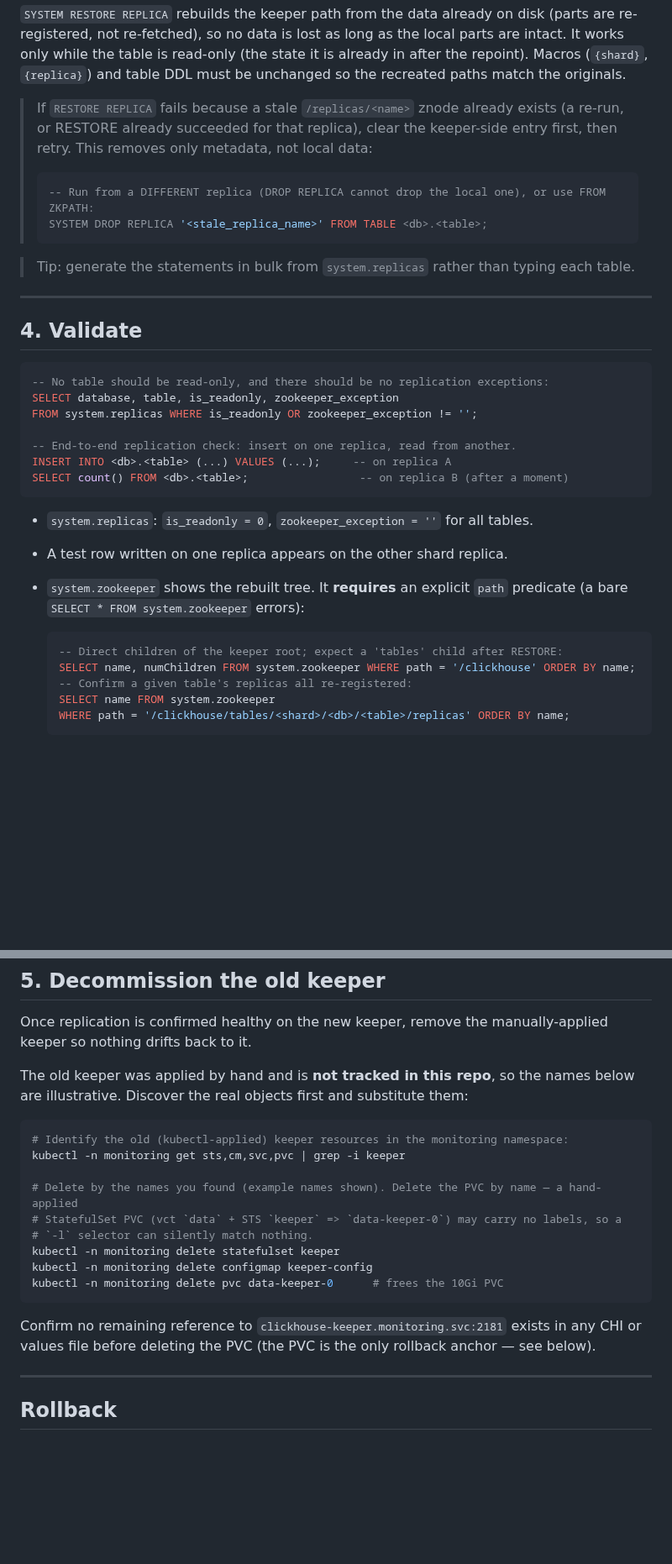
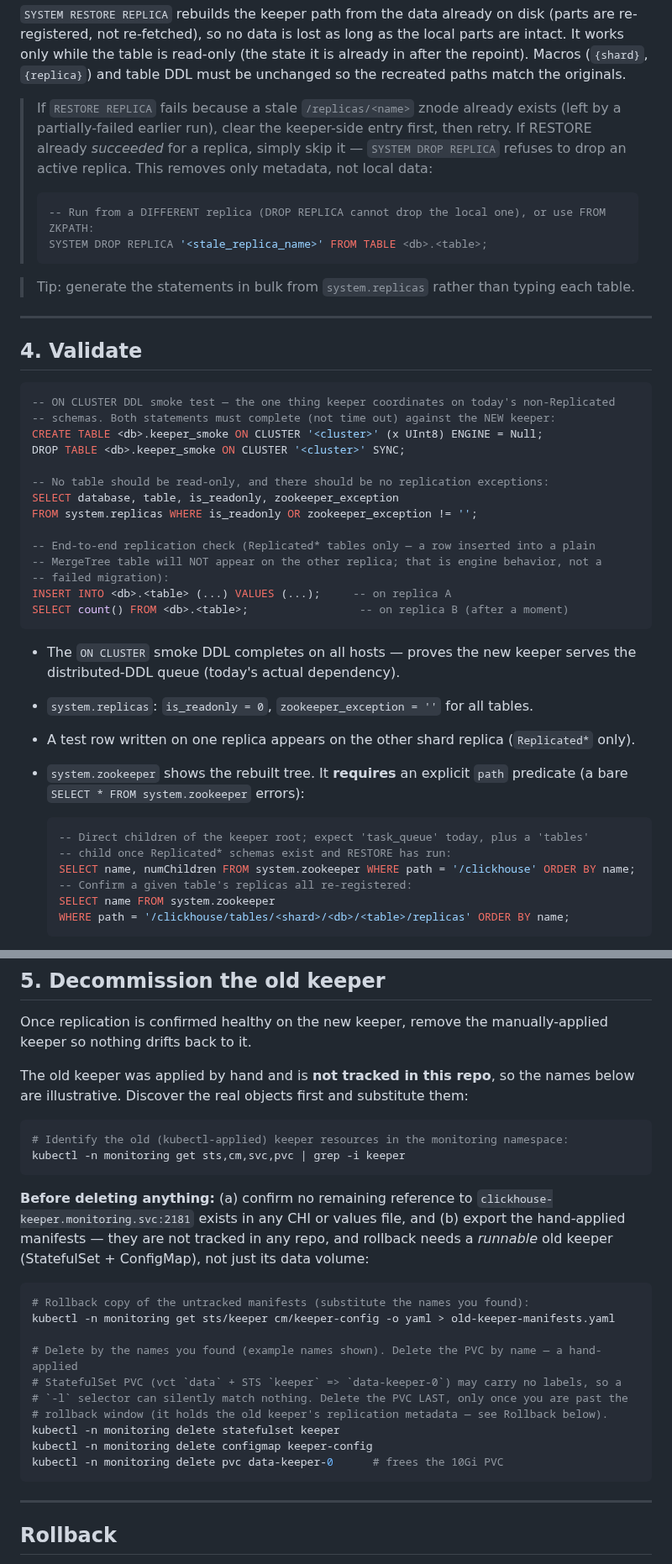
Before and after one commit to YoonsungNam/gpu-mon, a Markdown page: docs/clickhouse-keeper-migration.md, 2 parts joined by grey strips. Shown at 84% size. Drawn GitHub-style; blank space fills up the shorter version.

````diff
--- a/docs/clickhouse-keeper-migration.md
+++ b/docs/clickhouse-keeper-migration.md
@@ -192,9 +206,10 @@ works only while the table is read-only (the state it is already in after the re
 (`{shard}`, `{replica}`) and table DDL must be unchanged so the recreated paths match the
 originals.
 
-> If `RESTORE REPLICA` fails because a stale `/replicas/<name>` znode already exists (a re-run,
-> or RESTORE already succeeded for that replica), clear the keeper-side entry first, then retry.
-> This removes only metadata, not local data:
+> If `RESTORE REPLICA` fails because a stale `/replicas/<name>` znode already exists (left by
+> a partially-failed earlier run), clear the keeper-side entry first, then retry. If RESTORE
+> already *succeeded* for a replica, simply skip it — `SYSTEM DROP REPLICA` refuses to drop an
+> active replica. This removes only metadata, not local data:
 >
 > ```sql
 > -- Run from a DIFFERENT replica (DROP REPLICA cannot drop the local one), or use FROM ZKPATH:
@@ -208,22 +223,32 @@ originals.
 ## 4. Validate
 
 ```sql
+-- ON CLUSTER DDL smoke test — the one thing keeper coordinates on today's non-Replicated
+-- schemas. Both statements must complete (not time out) against the NEW keeper:
+CREATE TABLE <db>.keeper_smoke ON CLUSTER '<cluster>' (x UInt8) ENGINE = Null;
+DROP TABLE <db>.keeper_smoke ON CLUSTER '<cluster>' SYNC;
+
 -- No table should be read-only, and there should be no replication exceptions:
 SELECT database, table, is_readonly, zookeeper_exception
 FROM system.replicas WHERE is_readonly OR zookeeper_exception != '';
 
--- End-to-end replication check: insert on one replica, read from another.
+-- End-to-end replication check (Replicated* tables only — a row inserted into a plain
+-- MergeTree table will NOT appear on the other replica; that is engine behavior, not a
+-- failed migration):
 INSERT INTO <db>.<table> (...) VALUES (...);     -- on replica A
 SELECT count() FROM <db>.<table>;                 -- on replica B (after a moment)
 ```
 
+- The `ON CLUSTER` smoke DDL completes on all hosts — proves the new keeper serves the
+  distributed-DDL queue (today's actual dependency).
 - `system.replicas`: `is_readonly = 0`, `zookeeper_exception = ''` for all tables.
-- A test row written on one replica appears on the other shard replica.
+- A test row written on one replica appears on the other shard replica (`Replicated*` only).
 - `system.zookeeper` shows the rebuilt tree. It **requires** an explicit `path` predicate
   (a bare `SELECT * FROM system.zookeeper` errors):
 
   ```sql
-  -- Direct children of the keeper root; expect a 'tables' child after RESTORE:
+  -- Direct children of the keeper root; expect 'task_queue' today, plus a 'tables'
+  -- child once Replicated* schemas exist and RESTORE has run:
   SELECT name, numChildren FROM system.zookeeper WHERE path = '/clickhouse' ORDER BY name;
   -- Confirm a given table's replicas all re-registered:
   SELECT name FROM system.zookeeper
@@ -245,17 +270,25 @@ illustrative. Discover the real objects first and substitute them:
 ```sh
 # Identify the old (kubectl-applied) keeper resources in the monitoring namespace:
 kubectl -n monitoring get sts,cm,svc,pvc | grep -i keeper
+```
+
+**Before deleting anything:** (a) confirm no remaining reference to
+`clickhouse-keeper.monitoring.svc:2181` exists in any CHI or values file, and (b) export the
+hand-applied manifests — they are not tracked in any repo, and rollback needs a *runnable*
+old keeper (StatefulSet + ConfigMap), not just its data volume:
+
+```sh
+# Rollback copy of the untracked manifests (substitute the names you found):
+kubectl -n monitoring get sts/keeper cm/keeper-config -o yaml > old-keeper-manifests.yaml
 
 # Delete by the names you found (example names shown). Delete the PVC by name — a hand-applied
 # StatefulSet PVC (vct `data` + STS `keeper` => `data-keeper-0`) may carry no labels, so a
-# `-l` selector can silently match nothing.
+# `-l` selector can silently match nothing. Delete the PVC LAST, only once you are past the
+# rollback window (it holds the old keeper's replication metadata — see Rollback below).
 kubectl -n monitoring delete statefulset keeper
 kubectl -n monitoring delete configmap keeper-config
 kubectl -n monitoring delete pvc data-keeper-0      # frees the 10Gi PVC
 ```
-
-Confirm no remaining reference to `clickhouse-keeper.monitoring.svc:2181` exists in any CHI or
-values file before deleting the PVC (the PVC is the only rollback anchor — see below).
 
 ---
 
````
Also changed, not shown: other parts of docs/clickhouse-keeper-migration.md (+24 -1 lines).
